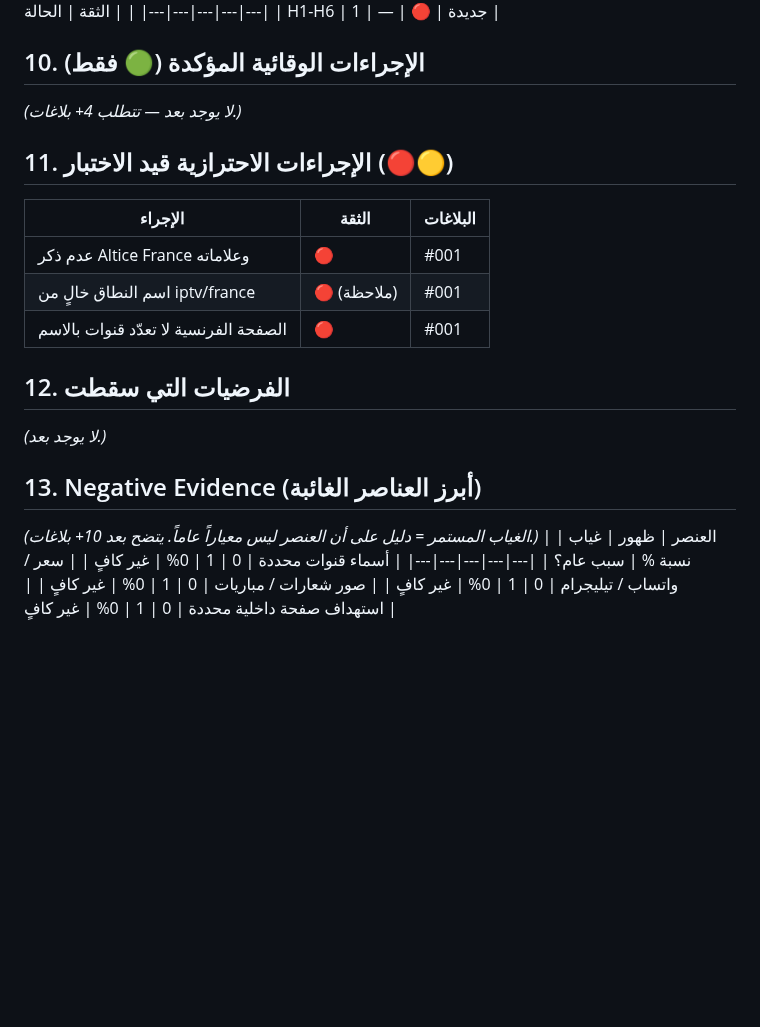
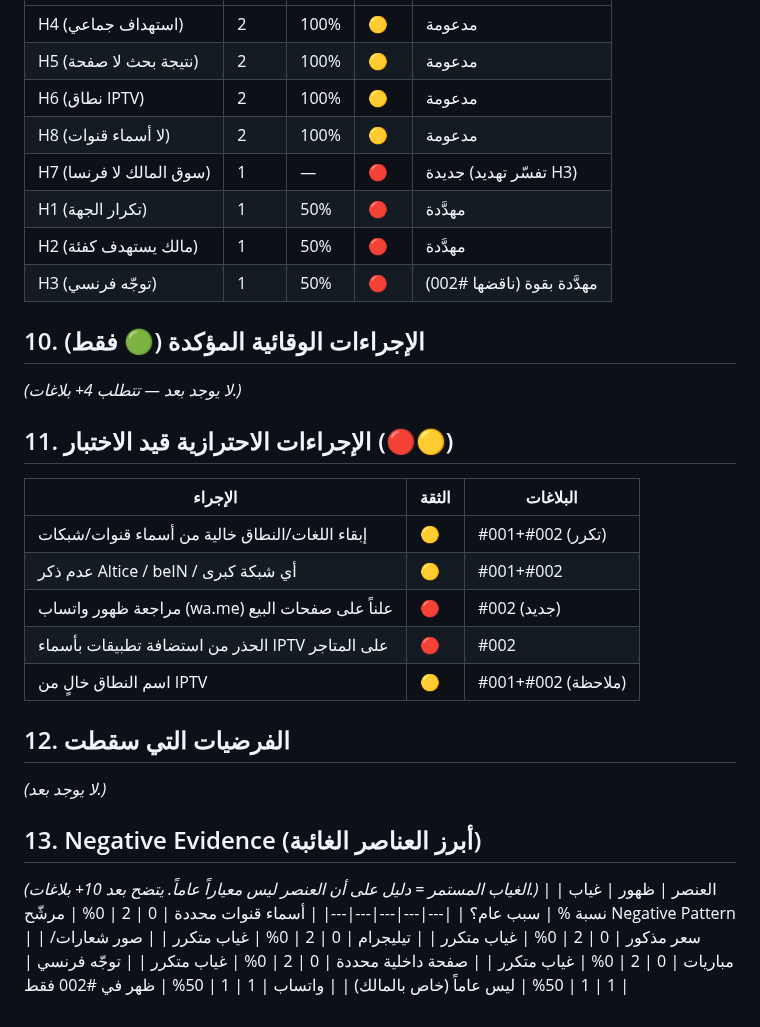
Before and after one commit to zamouriiiptv-beep/castivio-site, a Markdown page: DMCA_STATISTICS_DASHBOARD.md, the part around one of its changes. Rendered like a GitHub page; blank space fills up the shorter version.

```diff
--- a/DMCA_STATISTICS_DASHBOARD.md
+++ b/DMCA_STATISTICS_DASHBOARD.md
@@ -68,6 +74,13 @@ _(تُرتّب تنازلياً حسب عدد الظهور × معدل التك
 | الفرضية | ظهور | معدل | الثقة | الحالة |
 |---|---|---|---|---|
-| H1-H6 | 1 | — | 🔴 | جديدة |
+| H4 (استهداف جماعي) | 2 | 100% | 🟡 | مدعومة |
+| H5 (نتيجة بحث لا صفحة) | 2 | 100% | 🟡 | مدعومة |
+| H6 (نطاق IPTV) | 2 | 100% | 🟡 | مدعومة |
+| H8 (لا أسماء قنوات) | 2 | 100% | 🟡 | مدعومة |
+| H7 (سوق المالك لا فرنسا) | 1 | — | 🔴 | جديدة (تفسّر تهديد H3) |
+| H1 (تكرار الجهة) | 1 | 50% | 🔴 | مهدَّدة |
+| H2 (مالك يستهدف كفئة) | 1 | 50% | 🔴 | مهدَّدة |
+| H3 (توجّه فرنسي) | 1 | 50% | 🔴 | مهدَّدة بقوة (ناقضها #002) |
 
 ## 10. الإجراءات الوقائية المؤكدة (🟢 فقط)
 _(لا يوجد بعد — تتطلب 4+ بلاغات.)_
@@ -75,9 +88,11 @@ _(لا يوجد بعد — تتطلب 4+ بلاغات.)_
 ## 11. الإجراءات الاحترازية قيد الاختبار (🔴🟡)
 | الإجراء | الثقة | البلاغات |
 |---|---|---|
-| عدم ذكر Altice France وعلاماته | 🔴 | #001 |
-| اسم النطاق خالٍ من iptv/france | 🔴 (ملاحظة) | #001 |
-| الصفحة الفرنسية لا تعدّد قنوات بالاسم | 🔴 | #001 |
+| إبقاء اللغات/النطاق خالية من أسماء قنوات/شبكات | 🟡 | #001+#002 (تكرر) |
+| عدم ذكر Altice / beIN / أي شبكة كبرى | 🟡 | #001+#002 |
+| مراجعة ظهور واتساب (wa.me) علناً على صفحات البيع | 🔴 | #002 (جديد) |
+| الحذر من استضافة تطبيقات بأسماء IPTV على المتاجر | 🔴 | #002 |
+| اسم النطاق خالٍ من IPTV | 🟡 | #001+#002 (ملاحظة) |
 
 ## 12. الفرضيات التي سقطت
 _(لا يوجد بعد.)_
@@ -86,7 +101,10 @@ _(لا يوجد بعد.)_
 _(الغياب المستمر = دليل على أن العنصر ليس معياراً عاماً. يتضح بعد 10+ بلاغات.)_
 | العنصر | ظهور | غياب | نسبة % | سبب عام؟ |
 |---|---|---|---|---|
-| أسماء قنوات محددة | 0 | 1 | 0% | غير كافٍ |
-| سعر / واتساب / تيليجرام | 0 | 1 | 0% | غير كافٍ |
-| صور شعارات / مباريات | 0 | 1 | 0% | غير كافٍ |
-| استهداف صفحة داخلية محددة | 0 | 1 | 0% | غير كافٍ |
+| أسماء قنوات محددة | 0 | 2 | 0% | مرشّح Negative Pattern |
+| سعر مذكور | 0 | 2 | 0% | غياب متكرر |
+| تيليجرام | 0 | 2 | 0% | غياب متكرر |
+| صور شعارات/مباريات | 0 | 2 | 0% | غياب متكرر |
+| صفحة داخلية محددة | 0 | 2 | 0% | غياب متكرر |
+| توجّه فرنسي | 1 | 1 | 50% | ليس عاماً (خاص بالمالك) |
+| واتساب | 1 | 1 | 50% | ظهر في #002 فقط |
```
Also changed, not shown: other parts of DMCA_STATISTICS_DASHBOARD.md (+19 -13 lines).
